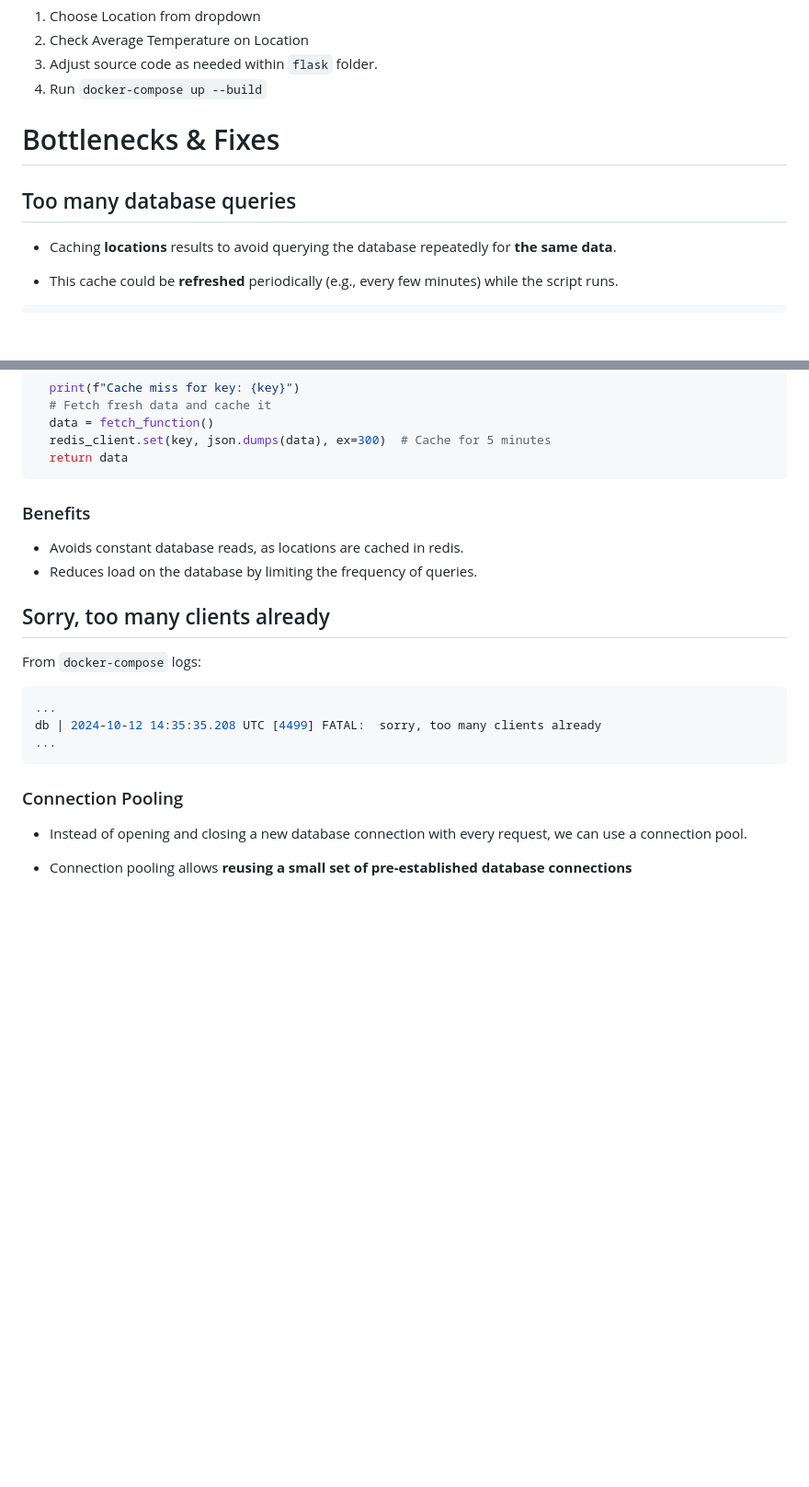
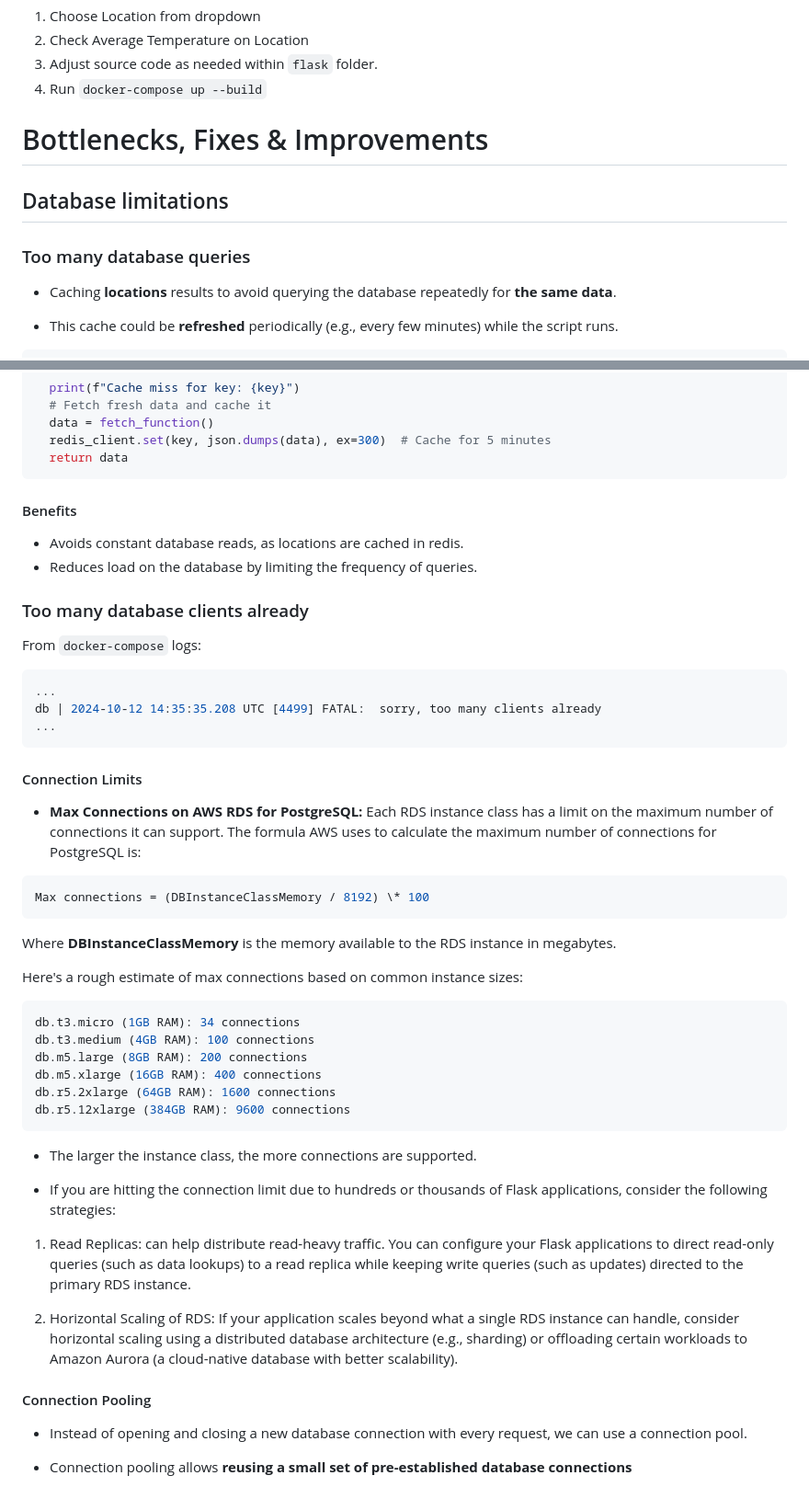
Before and after one commit to juanroldan1989/10K-users-for-10M-records, a Markdown page: README.md, 2 parts joined by grey strips. Shown: that part at 92% size. Rendered like a GitHub page; blank space fills up the shorter version.

Commit message:
README - Database limits & solutions section added

````diff
--- a/README.md
+++ b/README.md
@@ -586,9 +586,11 @@ Access: `http://localhost:5000`
 3. Adjust source code as needed within `flask` folder.
 4. Run `docker-compose up --build`
 
-# Bottlenecks & Fixes
+# Bottlenecks, Fixes & Improvements
 
-## Too many database queries
+## Database limitations
+
+### Too many database queries
 
 - Caching **locations** results to avoid querying the database repeatedly for **the same data**.
 
@@ -627,12 +629,12 @@ def cache_query(key, fetch_function):
   return data
 ```
 
-### Benefits
+#### Benefits
 
 - Avoids constant database reads, as locations are cached in redis.
 - Reduces load on the database by limiting the frequency of queries.
 
-## Sorry, too many clients already
+### Too many database clients already
 
 From `docker-compose` logs:
 
@@ -642,7 +644,36 @@ db | 2024-10-12 14:35:35.208 UTC [4499] FATAL:  sorry, too many clients already
 ...
 ```
 
-### Connection Pooling
+#### Connection Limits
+
+- **Max Connections on AWS RDS for PostgreSQL:** Each RDS instance class has a limit on the maximum number of connections it can support. The formula AWS uses to calculate the maximum number of connections for PostgreSQL is:
+
+```ruby
+Max connections = (DBInstanceClassMemory / 8192) \* 100
+```
+
+Where **DBInstanceClassMemory** is the memory available to the RDS instance in megabytes.
+
+Here's a rough estimate of max connections based on common instance sizes:
+
+```ruby
+db.t3.micro (1GB RAM): 34 connections
+db.t3.medium (4GB RAM): 100 connections
+db.m5.large (8GB RAM): 200 connections
+db.m5.xlarge (16GB RAM): 400 connections
+db.r5.2xlarge (64GB RAM): 1600 connections
+db.r5.12xlarge (384GB RAM): 9600 connections
+```
+
+- The larger the instance class, the more connections are supported.
+
+- If you are hitting the connection limit due to hundreds or thousands of Flask applications, consider the following strategies:
+
+1. Read Replicas: can help distribute read-heavy traffic. You can configure your Flask applications to direct read-only queries (such as data lookups) to a read replica while keeping write queries (such as updates) directed to the primary RDS instance.
+
+2. Horizontal Scaling of RDS: If your application scales beyond what a single RDS instance can handle, consider horizontal scaling using a distributed database architecture (e.g., sharding) or offloading certain workloads to Amazon Aurora (a cloud-native database with better scalability).
+
+#### Connection Pooling
 
 - Instead of opening and closing a new database connection with every request, we can use a connection pool.
 
````
Also changed, not shown: other parts of README.md (+1 -1 lines).
